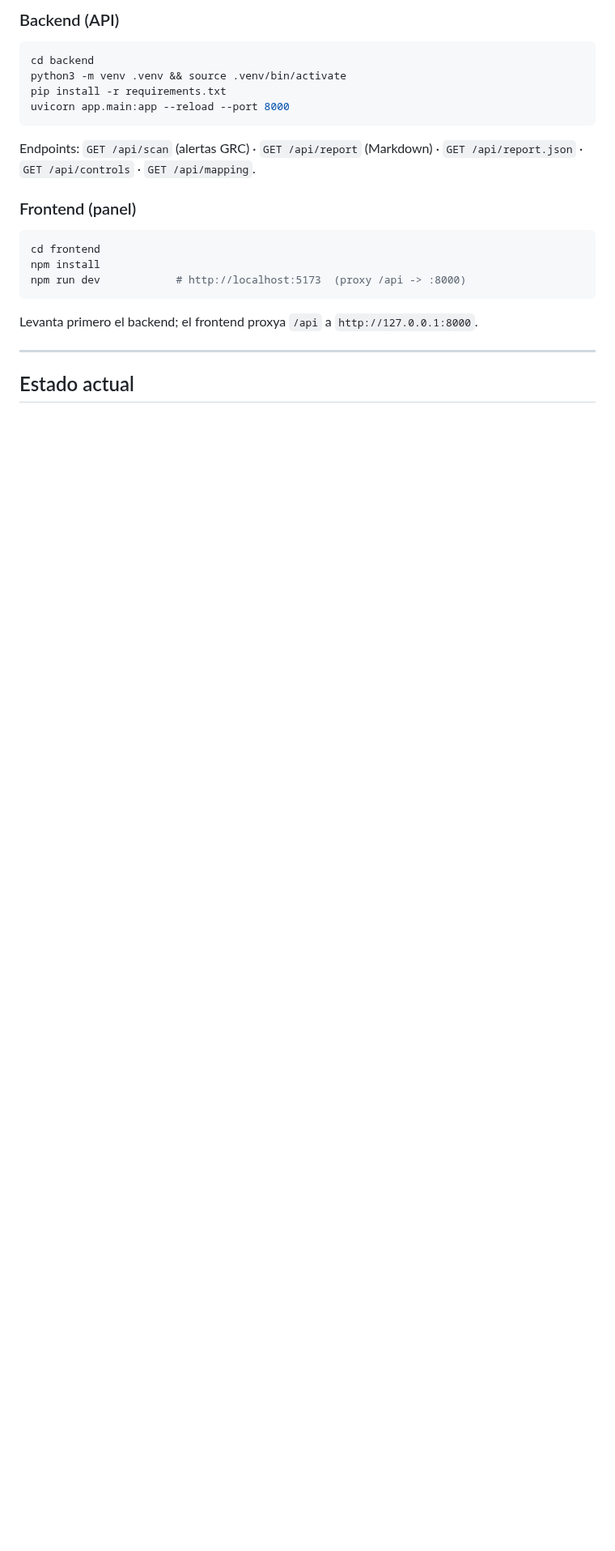
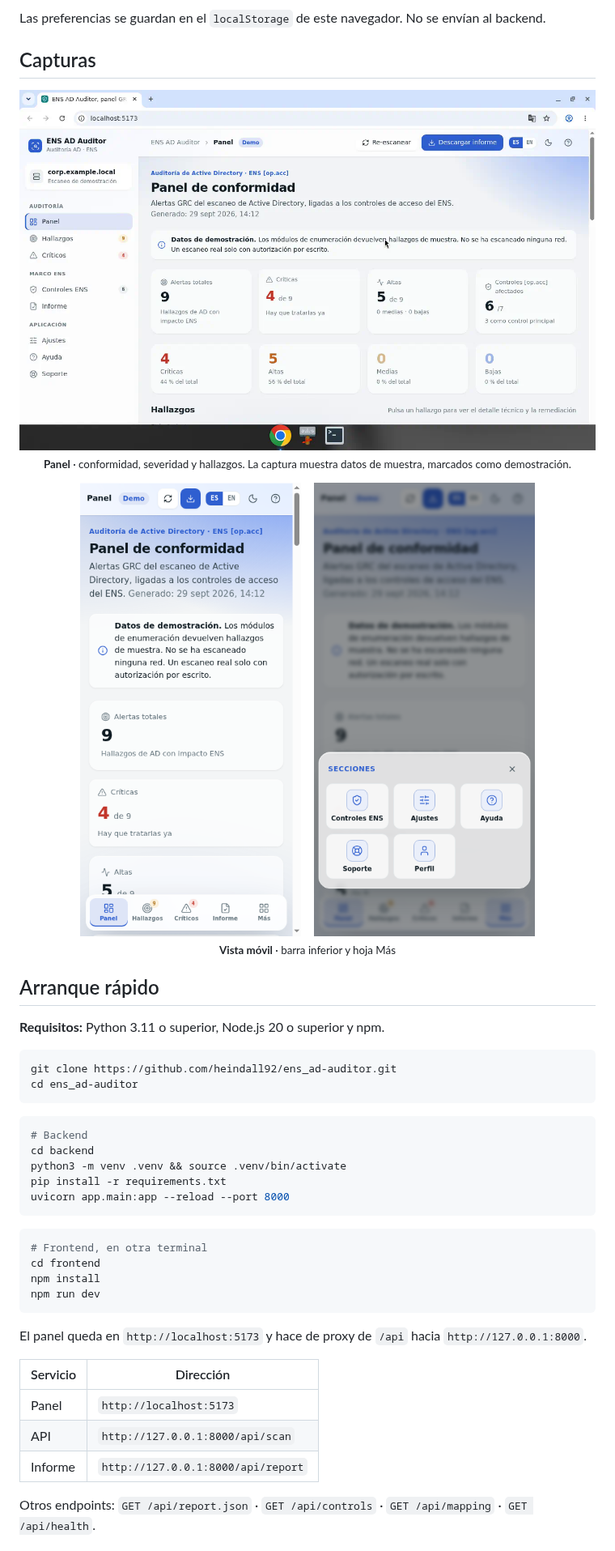
Before and after one commit to heindall92/ens_ad-auditor, a Markdown page: README.md, the part around one of its changes. Shown at 81% size. Rendered like a GitHub page; pictures changed too: docs/img/readme/mas.png (added), docs/img/readme/movil.png (added), docs/img/readme/panel.png (added); blank space fills up the shorter version.

Commit message:
Añade el README al estilo del máster y la licencia GPLv2.
El texto sigue la estructura de Valhalla SOC y deja claro que la enumeración sigue en datos de muestra.

````diff
--- a/README.md
+++ b/README.md
@@ -61,26 +97,51 @@ Controles `[op.acc]` de referencia: `op.acc.1` identificación · `op.acc.2` req
 
-### Backend (API)
+Las preferencias se guardan en el `localStorage` de este navegador. No se envían al backend.
+
+## Capturas
+
+<p align="center">
+  <img src="docs/img/readme/panel.png" alt="Panel de escritorio" width="880"/>
+  <br/><sub><b>Panel</b> · conformidad, severidad y hallazgos. La captura muestra datos de muestra, marcados como demostración.</sub>
+</p>
+
+<p align="center">
+  <img src="docs/img/readme/movil.png" alt="Panel en móvil" width="280"/>
+  &nbsp;&nbsp;
+  <img src="docs/img/readme/mas.png" alt="Hoja Más" width="280"/>
+  <br/><sub><b>Vista móvil</b> · barra inferior y hoja Más</sub>
+</p>
+
+## Arranque rápido
+
+**Requisitos:** Python 3.11 o superior, Node.js 20 o superior y npm.
 
 ```bash
+git clone https://github.com/heindall92/ens_ad-auditor.git
+cd ens_ad-auditor
+```
+
+```bash
+# Backend
 cd backend
 python3 -m venv .venv && source .venv/bin/activate
 pip install -r requirements.txt
 uvicorn app.main:app --reload --port 8000
 ```
 
-Endpoints: `GET /api/scan` (alertas GRC) · `GET /api/report` (Markdown) · `GET /api/report.json` · `GET /api/controls` · `GET /api/mapping`.
-
-### Frontend (panel)
-
 ```bash
+# Frontend, en otra terminal
 cd frontend
 npm install
-npm run dev            # http://localhost:5173  (proxy /api -> :8000)
+npm run dev
 ```
 
-Levanta primero el backend; el frontend proxya `/api` a `http://127.0.0.1:8000`.
+El panel queda en `http://localhost:5173` y hace de proxy de `/api` hacia `http://127.0.0.1:8000`.
 
----
+| Servicio | Dirección |
+|---|---|
+| Panel | `http://localhost:5173` |
+| API | `http://127.0.0.1:8000/api/scan` |
+| Informe | `http://127.0.0.1:8000/api/report` |
 
-## Estado actual
+Otros endpoints: `GET /api/report.json` · `GET /api/controls` · `GET /api/mapping` · `GET /api/health`.
 
````
Also changed, not shown: other parts of README.md (+127 -38 lines), 1 other file.
